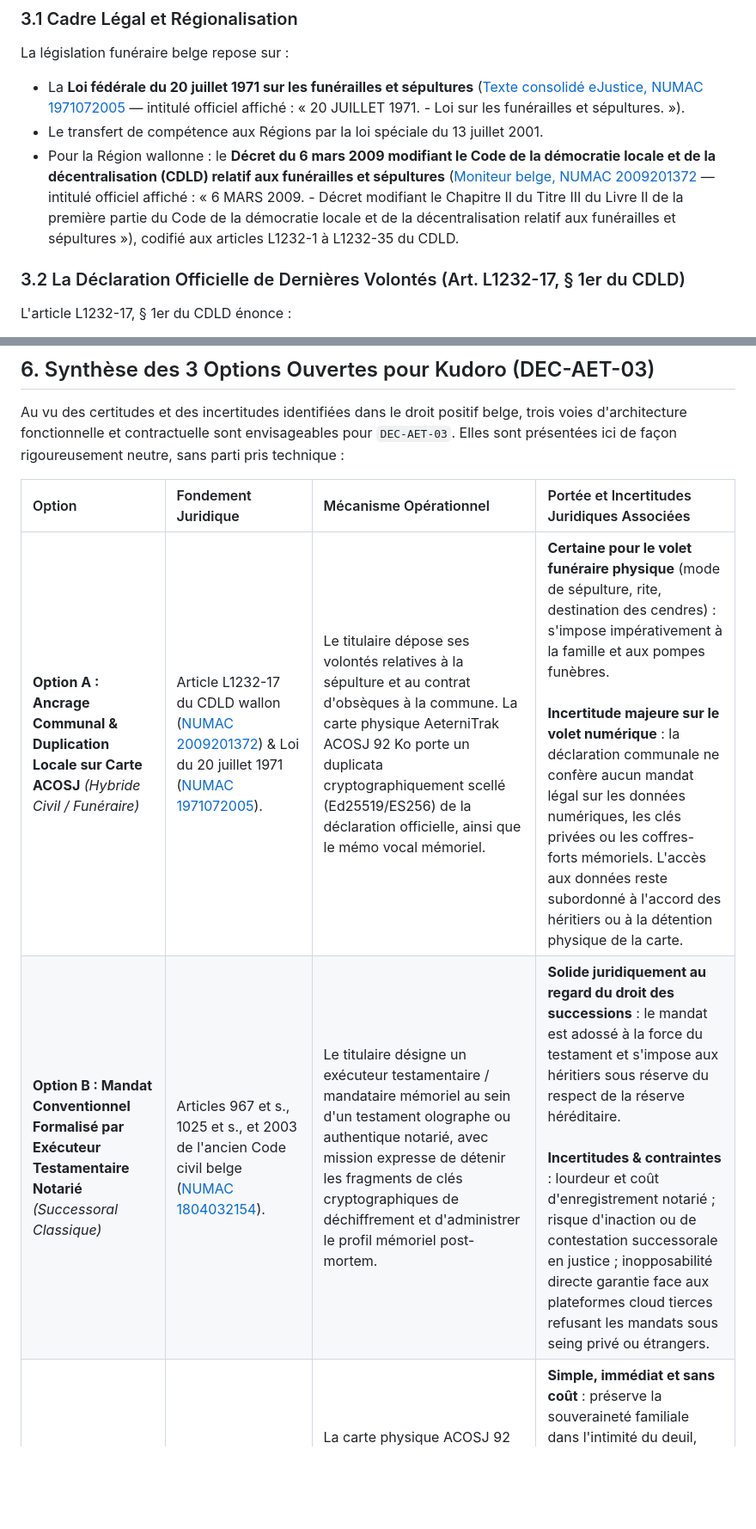
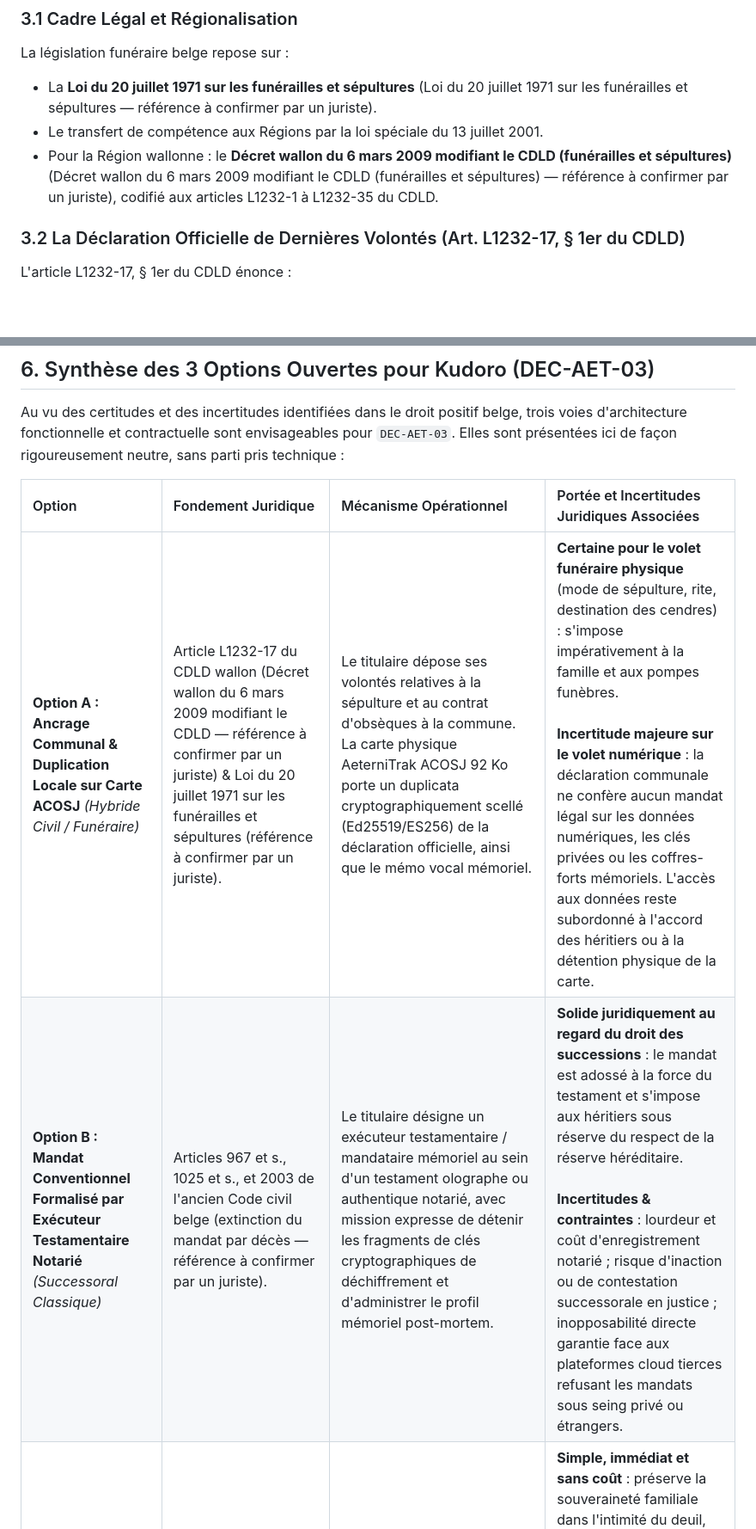
Before and after one commit to kurodohenroonsen/AeterniTrak_V1.0, a Markdown page: docs/legal/postmortem-mandate.md, 2 parts joined by grey strips. Shown at 86% size. GitHub-like rendering; blank space fills up the shorter version.

Commit message:
docs(legal): apply option 1 - cite statutes with legal disclaimer and remove unverified deep links (order 0078)

```diff
--- a/docs/legal/postmortem-mandate.md
+++ b/docs/legal/postmortem-mandate.md
@@ -55,9 +54,9 @@ Toutefois, **sa validité et son opposabilité face aux héritiers ou aux tiers
 
 ### 3.1 Cadre Légal et Régionalisation
 La législation funéraire belge repose sur :
-- La **Loi fédérale du 20 juillet 1971 sur les funérailles et sépultures** ([Texte consolidé eJustice, NUMAC 1971072005](https://www.ejustice.just.fgov.be/eli/loi/1971/07/20/1971072005/justel) — intitulé officiel affiché : « 20 JUILLET 1971. - Loi sur les funérailles et sépultures. »).
+- La **Loi du 20 juillet 1971 sur les funérailles et sépultures** (Loi du 20 juillet 1971 sur les funérailles et sépultures — référence à confirmer par un juriste).
 - Le transfert de compétence aux Régions par la loi spéciale du 13 juillet 2001.
-- Pour la Région wallonne : le **Décret du 6 mars 2009 modifiant le Code de la démocratie locale et de la décentralisation (CDLD) relatif aux funérailles et sépultures** ([Moniteur belge, NUMAC 2009201372](https://www.ejustice.just.fgov.be/eli/decret/2009/03/06/2009201372/justel) — intitulé officiel affiché : « 6 MARS 2009. - Décret modifiant le Chapitre II du Titre III du Livre II de la première partie du Code de la démocratie locale et de la décentralisation relatif aux funérailles et sépultures »), codifié aux articles L1232-1 à L1232-35 du CDLD.
+- Pour la Région wallonne : le **Décret wallon du 6 mars 2009 modifiant le CDLD (funérailles et sépultures)** (Décret wallon du 6 mars 2009 modifiant le CDLD (funérailles et sépultures) — référence à confirmer par un juriste), codifié aux articles L1232-1 à L1232-35 du CDLD.
 
 ### 3.2 La Déclaration Officielle de Dernières Volontés (Art. L1232-17, § 1er du CDLD)
 L'article L1232-17, § 1er du CDLD énonce :
@@ -137,8 +136,8 @@ Au vu des certitudes et des incertitudes identifiées dans le droit positif belg
 
 | Option | Fondement Juridique | Mécanisme Opérationnel | Portée et Incertitudes Juridiques Associées |
 | :--- | :--- | :--- | :--- |
-| **Option A : Ancrage Communal & Duplication Locale sur Carte ACOSJ** *(Hybride Civil / Funéraire)* | Article L1232-17 du CDLD wallon ([NUMAC 2009201372](https://www.ejustice.just.fgov.be/eli/decret/2009/03/06/2009201372/justel)) & Loi du 20 juillet 1971 ([NUMAC 1971072005](https://www.ejustice.just.fgov.be/eli/loi/1971/07/20/1971072005/justel)). | Le titulaire dépose ses volontés relatives à la sépulture et au contrat d'obsèques à la commune. La carte physique AeterniTrak ACOSJ 92 Ko porte un duplicata cryptographiquement scellé (Ed25519/ES256) de la déclaration officielle, ainsi que le mémo vocal mémoriel. | **Certaine pour le volet funéraire physique** (mode de sépulture, rite, destination des cendres) : s'impose impérativement à la famille et aux pompes funèbres.<br><br>**Incertitude majeure sur le volet numérique** : la déclaration communale ne confère aucun mandat légal sur les données numériques, les clés privées ou les coffres-forts mémoriels. L'accès aux données reste subordonné à l'accord des héritiers ou à la détention physique de la carte. |
-| **Option B : Mandat Conventionnel Formalisé par Exécuteur Testamentaire Notarié** *(Successoral Classique)* | Articles 967 et s., 1025 et s., et 2003 de l'ancien Code civil belge ([NUMAC 1804032154](https://www.ejustice.just.fgov.be/eli/loi/1804/03/21/1804032154/justel)). | Le titulaire désigne un exécuteur testamentaire / mandataire mémoriel au sein d'un testament olographe ou authentique notarié, avec mission expresse de détenir les fragments de clés cryptographiques de déchiffrement et d'administrer le profil mémoriel post-mortem. | **Solide juridiquement au regard du droit des successions** : le mandat est adossé à la force du testament et s'impose aux héritiers sous réserve du respect de la réserve héréditaire.<br><br>**Incertitudes & contraintes** : lourdeur et coût d'enregistrement notarié ; risque d'inaction ou de contestation successorale en justice ; inopposabilité directe garantie face aux plateformes cloud tierces refusant les mandats sous seing privé ou étrangers. |
+| **Option A : Ancrage Communal & Duplication Locale sur Carte ACOSJ** *(Hybride Civil / Funéraire)* | Article L1232-17 du CDLD wallon (Décret wallon du 6 mars 2009 modifiant le CDLD — référence à confirmer par un juriste) & Loi du 20 juillet 1971 sur les funérailles et sépultures (référence à confirmer par un juriste). | Le titulaire dépose ses volontés relatives à la sépulture et au contrat d'obsèques à la commune. La carte physique AeterniTrak ACOSJ 92 Ko porte un duplicata cryptographiquement scellé (Ed25519/ES256) de la déclaration officielle, ainsi que le mémo vocal mémoriel. | **Certaine pour le volet funéraire physique** (mode de sépulture, rite, destination des cendres) : s'impose impérativement à la famille et aux pompes funèbres.<br><br>**Incertitude majeure sur le volet numérique** : la déclaration communale ne confère aucun mandat légal sur les données numériques, les clés privées ou les coffres-forts mémoriels. L'accès aux données reste subordonné à l'accord des héritiers ou à la détention physique de la carte. |
+| **Option B : Mandat Conventionnel Formalisé par Exécuteur Testamentaire Notarié** *(Successoral Classique)* | Articles 967 et s., 1025 et s., et 2003 de l'ancien Code civil belge (extinction du mandat par décès — référence à confirmer par un juriste). | Le titulaire désigne un exécuteur testamentaire / mandataire mémoriel au sein d'un testament olographe ou authentique notarié, avec mission expresse de détenir les fragments de clés cryptographiques de déchiffrement et d'administrer le profil mémoriel post-mortem. | **Solide juridiquement au regard du droit des successions** : le mandat est adossé à la force du testament et s'impose aux héritiers sous réserve du respect de la réserve héréditaire.<br><br>**Incertitudes & contraintes** : lourdeur et coût d'enregistrement notarié ; risque d'inaction ou de contestation successorale en justice ; inopposabilité directe garantie face aux plateformes cloud tierces refusant les mandats sous seing privé ou étrangers. |
 | **Option C : Déclaration Mémorielle Purement Privée et Morale** *(Pacte de Confiance Décentralisé)* | Principe de liberté contractuelle et conventionnelle entre particuliers. | La carte physique ACOSJ 92 Ko et l'application Sanctuaire conservent les souhaits mémoriels, le mémo vocal et les albums mémoriels sans aucune formalité administrative communale ni démarche notariale, sur la seule base du consentement mutuel des proches. | **Simple, immédiat et sans coût** : préserve la souveraineté familiale dans l'intimité du deuil, sans imposer de démarche bureaucratique.<br><br>**Incertitude totale en cas de litige** : force purement morale et informative. En cas de désaccord au sein de la famille ou entre héritiers légaux, ce dispositif ne bénéficie d'aucune force exécutoire judiciaire directe. |
 
 *L'arbitrage souverain entre ces trois options appartient exclusivement à Kudoro dans le cadre de la décision DEC-AET-03.*
```
Also changed, not shown: other parts of docs/legal/postmortem-mandate.md (+5 -6 lines), docs/legal/memorial-forestry-authorisation.md (+15 -15 lines), docs/technical/registry-apis.md (+22 -23 lines).
